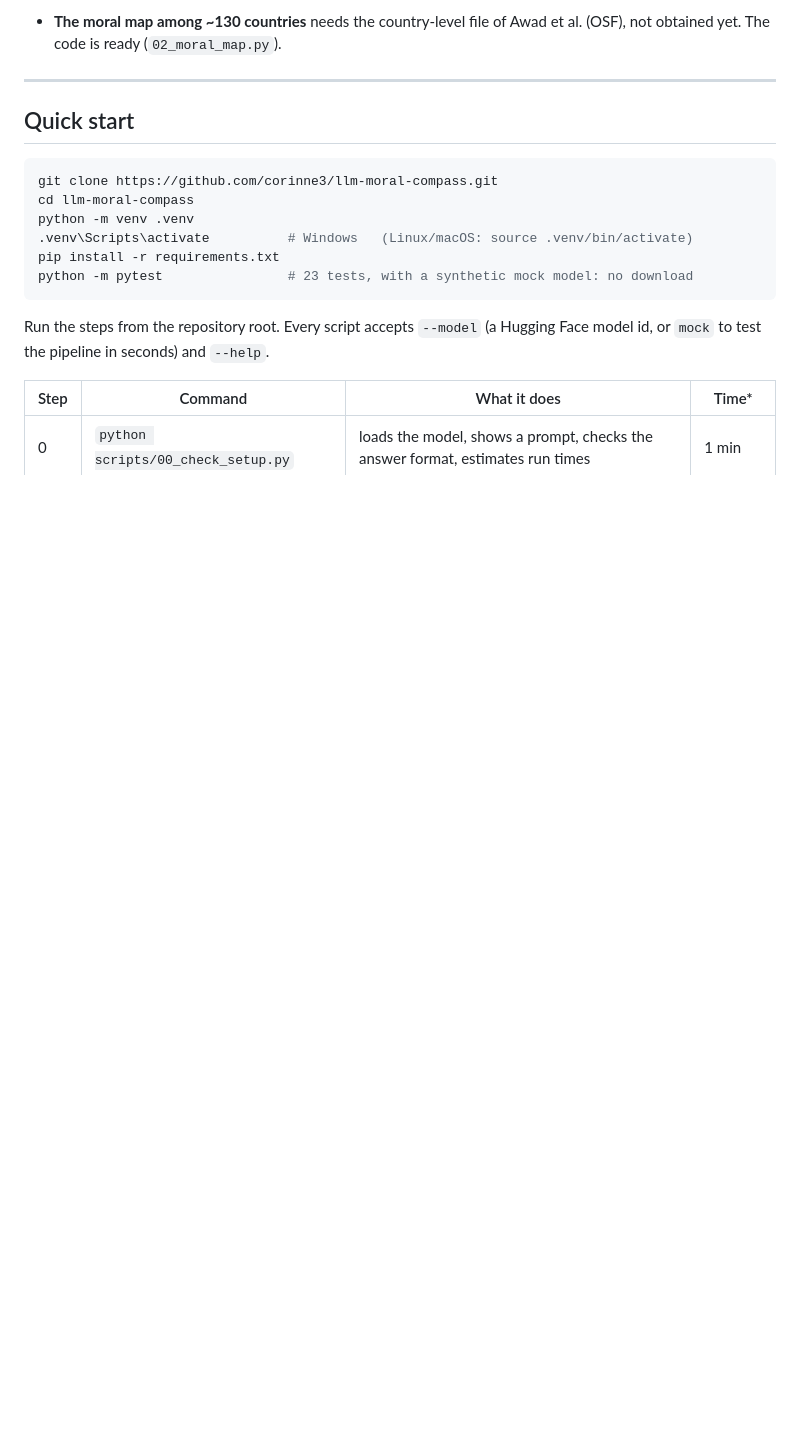
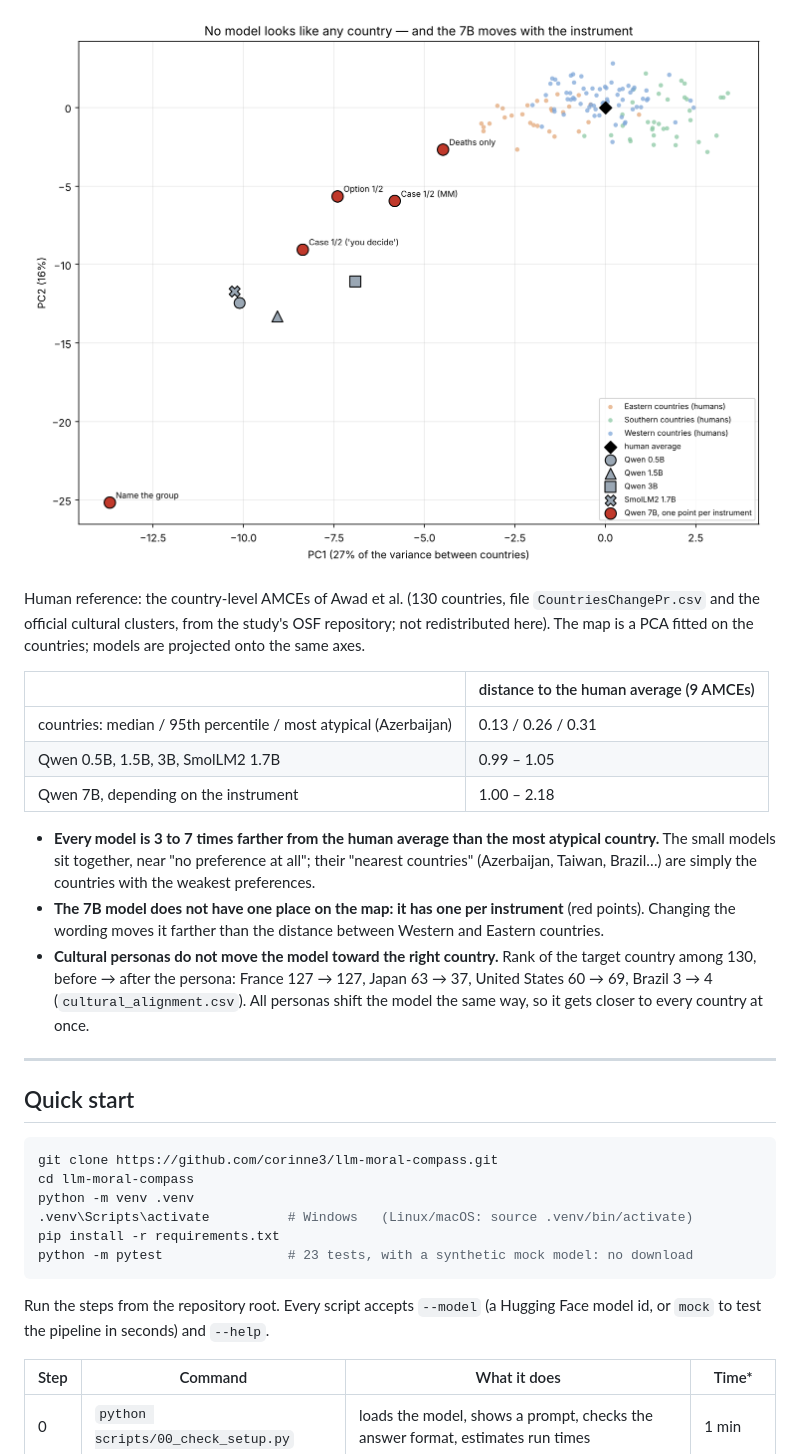
Before and after one commit to corinne3/llm-moral-compass, a Markdown page: README.md, the part around one of its changes. Drawn GitHub-style; pictures changed too: docs/figures/fig5_moral_map.png (added); blank space fills up the shorter version.

```diff
--- a/README.md
+++ b/README.md
@@ -93,5 +93,17 @@ Five open models were measured: Qwen2.5 0.5B, 1.5B and 3B and SmolLM2 1.7B (lapt
 
-- **The moral map among ~130 countries** needs the country-level file of Awad et al. (OSF), not obtained yet. The code is ready (`02_moral_map.py`).
+![Moral map](docs/figures/fig5_moral_map.png)
+
+Human reference: the country-level AMCEs of Awad et al. (130 countries, file `CountriesChangePr.csv` and the official cultural clusters, from the study's OSF repository; not redistributed here). The map is a PCA fitted on the countries; models are projected onto the same axes.
+
+| | distance to the human average (9 AMCEs) |
+|---|---|
+| countries: median / 95th percentile / most atypical (Azerbaijan) | 0.13 / 0.26 / 0.31 |
+| Qwen 0.5B, 1.5B, 3B, SmolLM2 1.7B | 0.99 – 1.05 |
+| Qwen 7B, depending on the instrument | 1.00 – 2.18 |
+
+- **Every model is 3 to 7 times farther from the human average than the most atypical country.** The small models sit together, near "no preference at all"; their "nearest countries" (Azerbaijan, Taiwan, Brazil…) are simply the countries with the weakest preferences.
+- **The 7B model does not have one place on the map: it has one per instrument** (red points). Changing the wording moves it farther than the distance between Western and Eastern countries.
+- **Cultural personas do not move the model toward the right country.** Rank of the target country among 130, before → after the persona: France 127 → 127, Japan 63 → 37, United States 60 → 69, Brazil 3 → 4 (`cultural_alignment.csv`). All personas shift the model the same way, so it gets closer to every country at once.
 
 ---
 
```
Also changed, not shown: other parts of README.md (+1 -1 lines), README.fr.md (+14 -2 lines), results/Qwen2.5-0.5B-Instruct/REPORT.md (added, +45 -0 lines), results/Qwen2.5-7B-Instruct/REPORT.md (+9 -0 lines), results/Qwen2.5-7B-Instruct/persuasion_heatmap.png, results/moral_map.png (added), 12 other files.
